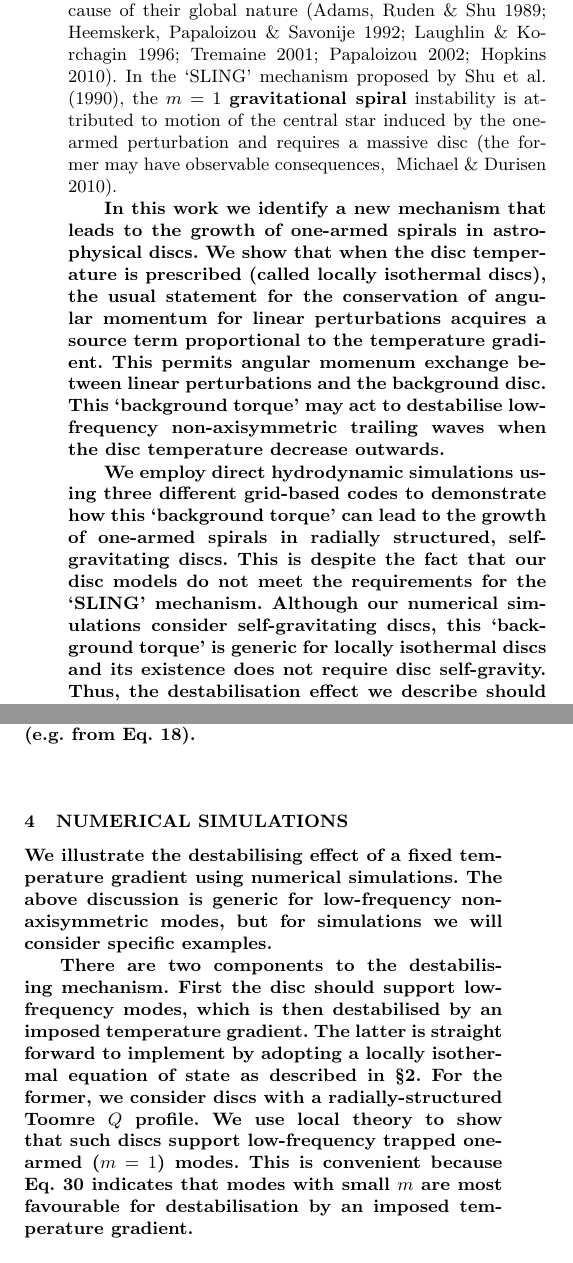
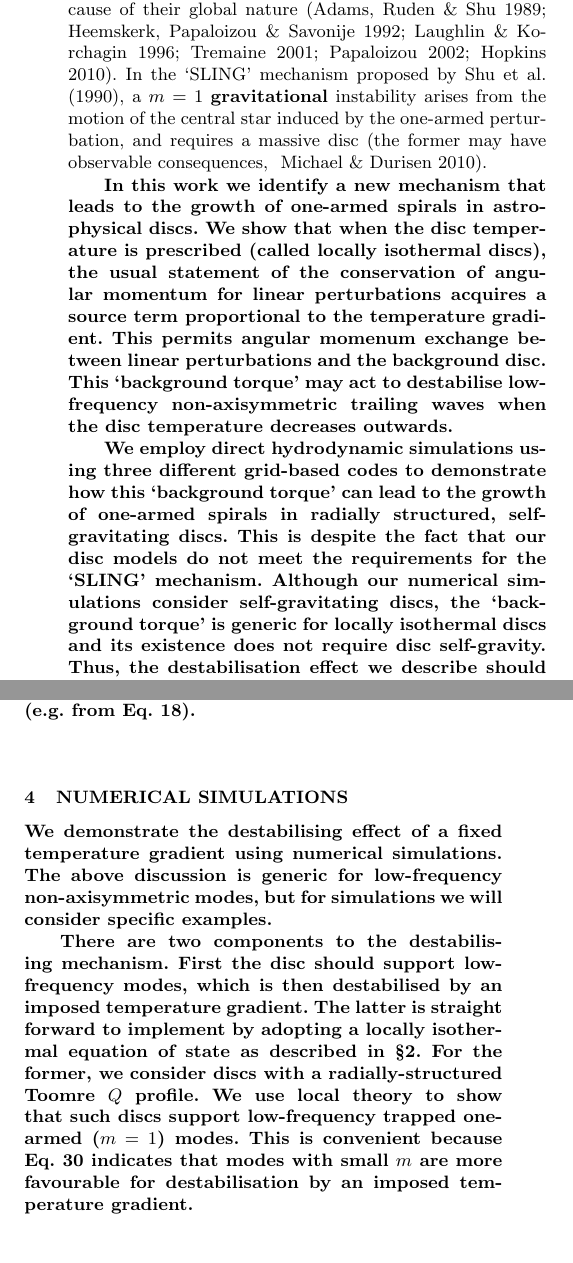
Before and after one commit to minkailin/one-arm, a LaTeX paper (paper/paper.tex, which reads paper/model.tex): two parts of the columns of pages 2 and 4 of 15, joined at a grey line, cut so that both start at the same text. Compiled offline with LaTeX, dvips and Ghostscript; a LaTeX package or settings file that is missing is left out.

Commit message:
still revising...

```diff
--- a/paper/model.tex
+++ b/paper/model.tex
@@ -407,27 +336,10 @@ where we used $c_s\sim H\Omega\sim hR\Omega$. {\bf
 }
 
 
-% For perturbations in a self-gravitating disc with characteristic
-% wavenumber $k \sim \pi G \Sigma/c_s^2 \sim \Omega/Q c_s$, as seen in
-% our simulations, we have
-% \begin{align}\label{theoretical_rate}
-%   \gamma \sim \frac{qh}{2Q}\Omega,
-% \end{align}
-% where we used $c_s/R\sim h\Omega$.
+\section{Numerical simulations}\label{methods}
 
-%For our fiducial disc models with
-%$q=1$, $Q=O(1)$, $h=0.05$, this gives $\gamma/\Omega \sim O(10^{-2})$,
-%consistent with simulation results. Specifically,
-%Eq. \ref{theoretical_rate} indicates the growth rate should increase
-%linearly with $q$ and $h$, as seen in the simulations
-%(Fig. \ref{fargo_varq_growth}---\ref{fargo_varh_growth}).
-
-
-\section{Numerical simulations}\label{methods}
-%above discussion is generic for low-frequency non-axisymmetric modes,
-%but illustrate with a concrete example
 {\bf
-  We illustrate the destabilising effect of a fixed temperature
+  We demonstrate the destabilising effect of a fixed temperature
   gradient using numerical simulations. The above discussion is
   generic for low-frequency non-axisymmetric modes, but for
   simulations we will consider specific examples.
@@ -442,7 +354,7 @@ where we used $c_s\sim H\Omega\sim hR\Omega$. {\bf
   low-frequency trapped one-armed ($m=1$) modes.
   This is convenient because Eq. \ref{theoretical_rate} indicates that
   modes with small $m$ are
-  most favourable for destabilisation by an imposed temperature
+  more favourable for destabilisation by an imposed temperature
   gradient.
 }
 
--- a/paper/paper.tex
+++ b/paper/paper.tex
@@ -148,35 +142,22 @@ Single-arm spirals, or eccentric modes, corresponding to perturbations
 with azimuthal wavenumber $m=1$, have received interest in
 the context of protoplanetary discs because of their global nature
 \citep{adams89,heemskerk92,laughlin96,tremaine01,papaloizou02,hopkins10}.
-In the `SLING' mechanism proposed by \cite{shu90}, the $m=1$ {\bf
-  gravitational spiral} instability is attributed to motion of the
-central star induced by the one-armed perturbation and requires a
+In the `SLING' mechanism proposed by \cite{shu90}, a $m=1$ {\bf
+  gravitational} instability arises from the motion of the
+central star induced by the one-armed perturbation, and requires a
 massive disc \citep[the former may have observable consequences,
 ][]{michael10}.
-
-% The aforementioned analytical studies have adopted
-% barotropic, smooth disc models.
-% In this work, we identify a mechanism to generate one-
-% armed spiral patterns that is related to a non-barotropic
-% equation of state and disc structure.
-% We find that if the disc temperature or sound-speed is a
-% prescribed function of position, then one-armed spiral modes
-% can grow inside a cavity that results from the adopted disc
-% structure.
-
-%The aforementioned analytical studies have adopted barotropic, smooth
-%disc models.
 
 {\bf
   In this work we identify a new mechanism that leads to the growth of
   one-armed spirals in astrophysical discs. We show
   that when the disc temperature is prescribed (called locally isothermal
-  discs), the usual statement for the conservation of angular momentum
+  discs), the usual statement of the conservation of angular momentum
   for linear perturbations acquires a source term proportional to the
   temperature gradient. This permits angular momenum exchange between
   linear perturbations and the background disc. This `background
   torque' may act to destabilise low-frequency non-axisymmetric
-  trailing waves when the disc temperature decrease outwards.
+  trailing waves when the disc temperature decreases outwards.
 }
 
 {\bf We employ direct hydrodynamic simulations using three different
@@ -185,7 +166,7 @@ massive disc \citep[the former may have observable consequences,
   self-gravitating discs. This is despite the fact that our disc
   models do not meet the requirements for the `SLING'
   mechanism. Although our numerical simulations consider
-  self-gravitating discs, this `background torque' is generic for
+  self-gravitating discs, the `background torque' is generic for
   locally isothermal discs and its existence does not require
   disc self-gravity. Thus, the destabilisation effect we
   describe should also be applicable to non-self-gravitating discs.
```
Also changed, not shown: paper/model.tex (94 more changed lines), paper/paper.tex (46 more changed lines).
